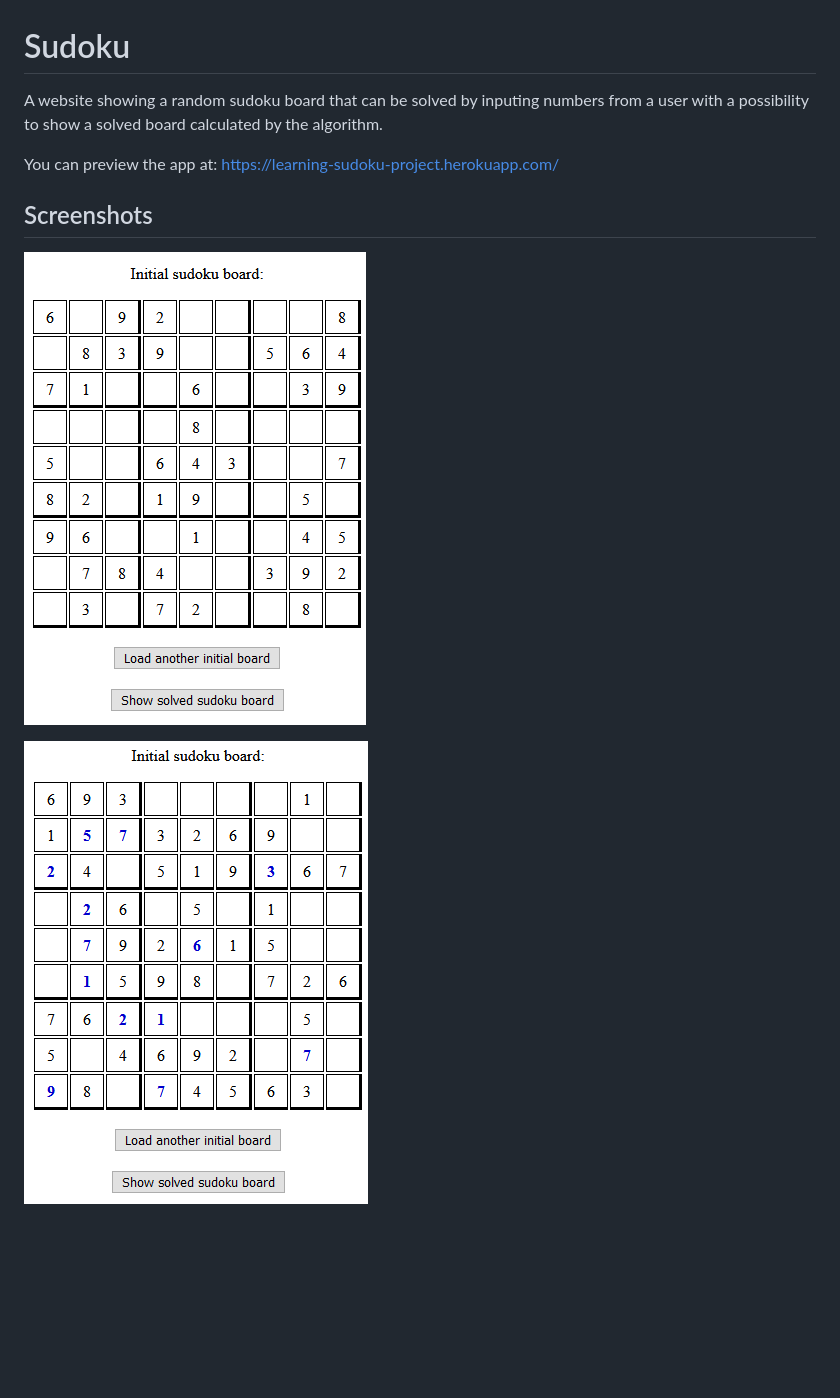
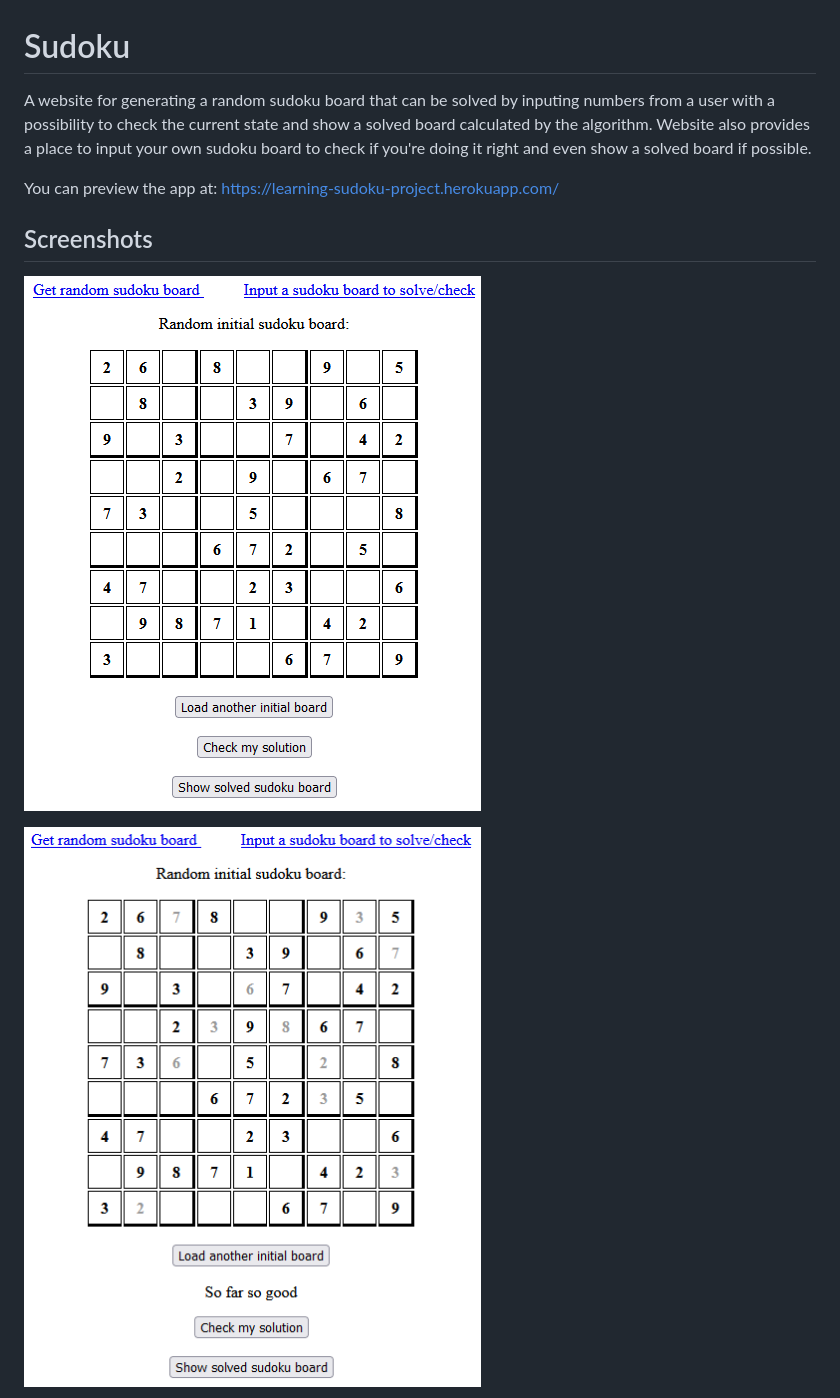
Before and after one commit to konradrydzak/Sudoku, a Markdown page: readme.md, the part around one of its changes. GitHub-like rendering; pictures changed too: docs/Example_initial_board.png, docs/Example_partial_solved_sudoku.png (deleted), docs/Example_partialy_solved_sudoku.png (added); blank space fills up the shorter version.

```diff
--- a/readme.md
+++ b/readme.md
@@ -1,11 +1,14 @@
 # Sudoku
-A website showing a random sudoku board that can be solved by inputing numbers from a user with a possibility to show a solved board calculated by the algorithm.
+
+A website for generating a random sudoku board that can be solved by inputing numbers from a user with a possibility to
+check the current state and show a solved board calculated by the algorithm. Website also provides a place to input your
+own sudoku board to check if you're doing it right and even show a solved board if possible.
 
 You can preview the app at: https://learning-sudoku-project.herokuapp.com/
 
+## Screenshots
 
-## Screenshots
 ![Example_initial_board.png](docs/Example_initial_board.png "Example initial board")
 
-![Example_partial_solved_sudoku.png](docs/Example_partial_solved_sudoku.png "Example partial solved sudoku")
+![Example_partialy_solved_sudoku.png](docs/Example_partialy_solved_sudoku.png "Example partialy solved sudoku")
 
```
Also changed, not shown: other parts of readme.md (+9 -5 lines), docs/Example_input_sudoku_solved.png (added), docs/Example_solved_sudoku_shown.png.
